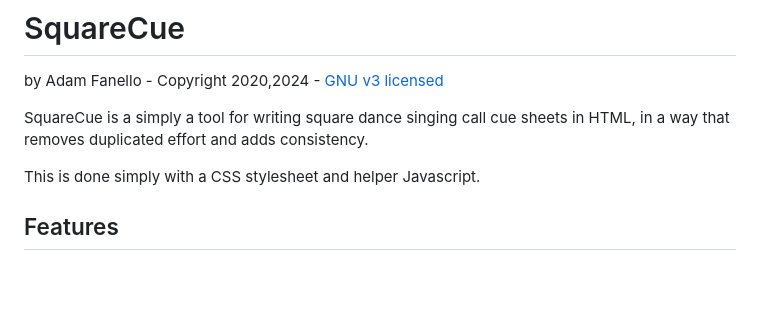
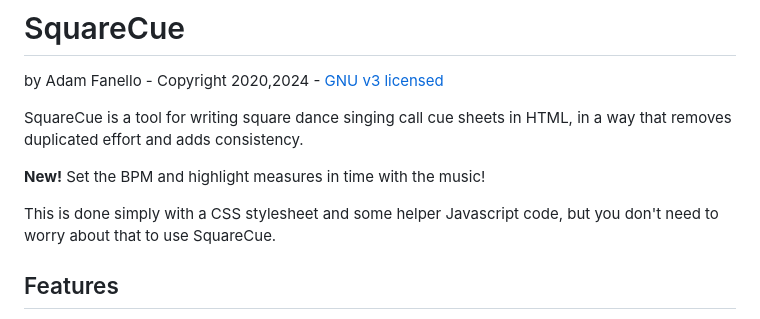
Before and after one commit to kernwig/squarecue, a Markdown page: README.md, the part around the change. GitHub-like rendering; blank space fills up the shorter version.

Commit message:
Update README.md
Fixed grammar and added note about new tracking feature.

```diff
--- a/README.md
+++ b/README.md
@@ -4,10 +4,13 @@ by Adam Fanello -
 Copyright 2020,2024 -
 [GNU v3 licensed](LICENSE)
 
-SquareCue is a simply a tool for writing square dance singing call cue sheets
+SquareCue is a tool for writing square dance singing call cue sheets
 in HTML, in a way that removes duplicated effort and adds consistency.
 
-This is done simply with a CSS stylesheet and helper Javascript.
+**New!** Set the BPM and highlight measures in time with the music!
+
+This is done simply with a CSS stylesheet and some helper Javascript code,
+but you don't need to worry about that to use SquareCue.
 
 ## Features
 
```
